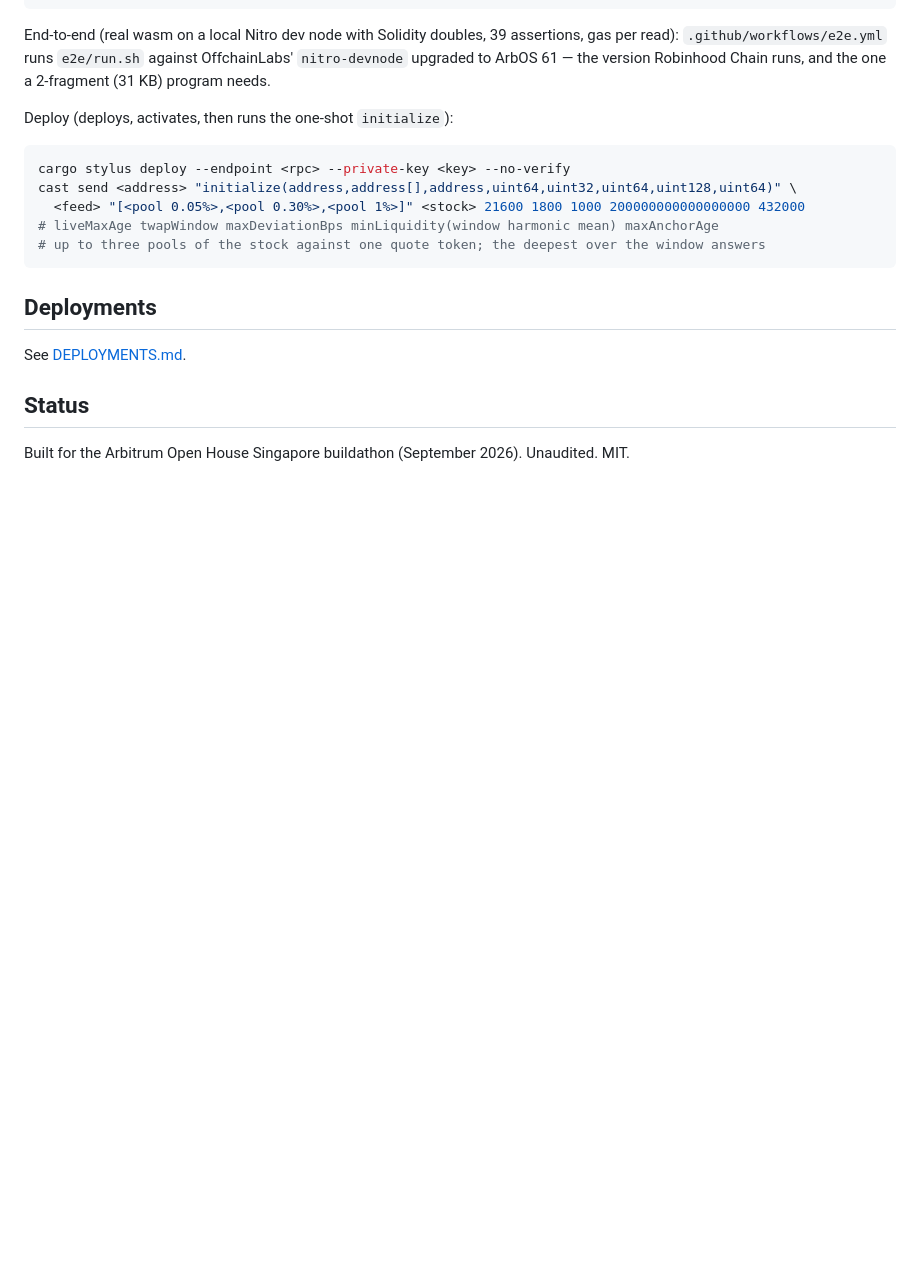
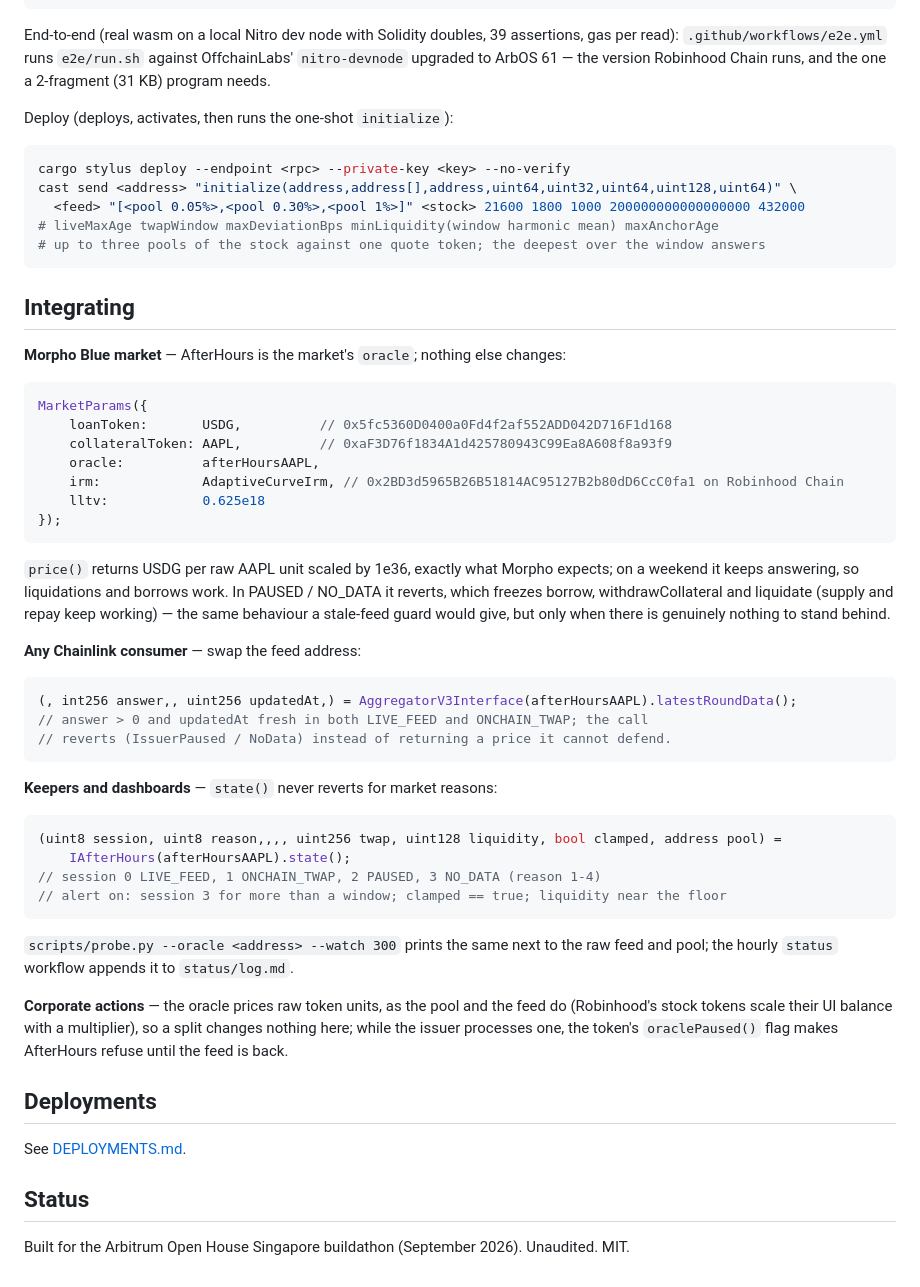
Before and after one commit to bongbongcrypto/afterhours, a Markdown page: README.md, the part around the change. Rendered like a GitHub page; blank space fills up the shorter version.

Commit message:
docs: integration guide (Morpho, Chainlink consumers, keepers, corporate actions)

````diff
--- a/README.md
+++ b/README.md
@@ -69,6 +69,51 @@ cast send <address> "initialize(address,address[],address,uint64,uint32,uint64,u
 # up to three pools of the stock against one quote token; the deepest over the window answers
 ```
 
+## Integrating
+
+**Morpho Blue market** — AfterHours is the market's `oracle`; nothing else changes:
+
+```solidity
+MarketParams({
+    loanToken:       USDG,          // 0x5fc5360D0400a0Fd4f2af552ADD042D716F1d168
+    collateralToken: AAPL,          // 0xaF3D76f1834A1d425780943C99Ea8A608f8a93f9
+    oracle:          afterHoursAAPL,
+    irm:             AdaptiveCurveIrm, // 0x2BD3d5965B26B51814AC95127B2b80dD6CcC0fa1 on Robinhood Chain
+    lltv:            0.625e18
+});
+```
+
+`price()` returns USDG per raw AAPL unit scaled by 1e36, exactly what Morpho
+expects; on a weekend it keeps answering, so liquidations and borrows work.
+In PAUSED / NO_DATA it reverts, which freezes borrow, withdrawCollateral and
+liquidate (supply and repay keep working) — the same behaviour a stale-feed
+guard would give, but only when there is genuinely nothing to stand behind.
+
+**Any Chainlink consumer** — swap the feed address:
+
+```solidity
+(, int256 answer,, uint256 updatedAt,) = AggregatorV3Interface(afterHoursAAPL).latestRoundData();
+// answer > 0 and updatedAt fresh in both LIVE_FEED and ONCHAIN_TWAP; the call
+// reverts (IssuerPaused / NoData) instead of returning a price it cannot defend.
+```
+
+**Keepers and dashboards** — `state()` never reverts for market reasons:
+
+```solidity
+(uint8 session, uint8 reason,,,, uint256 twap, uint128 liquidity, bool clamped, address pool) =
+    IAfterHours(afterHoursAAPL).state();
+// session 0 LIVE_FEED, 1 ONCHAIN_TWAP, 2 PAUSED, 3 NO_DATA (reason 1-4)
+// alert on: session 3 for more than a window; clamped == true; liquidity near the floor
+```
+
+`scripts/probe.py --oracle <address> --watch 300` prints the same next to the
+raw feed and pool; the hourly `status` workflow appends it to `status/log.md`.
+
+**Corporate actions** — the oracle prices raw token units, as the pool and the
+feed do (Robinhood's stock tokens scale their UI balance with a multiplier),
+so a split changes nothing here; while the issuer processes one, the token's
+`oraclePaused()` flag makes AfterHours refuse until the feed is back.
+
 ## Deployments
 
 See [DEPLOYMENTS.md](DEPLOYMENTS.md).
````
